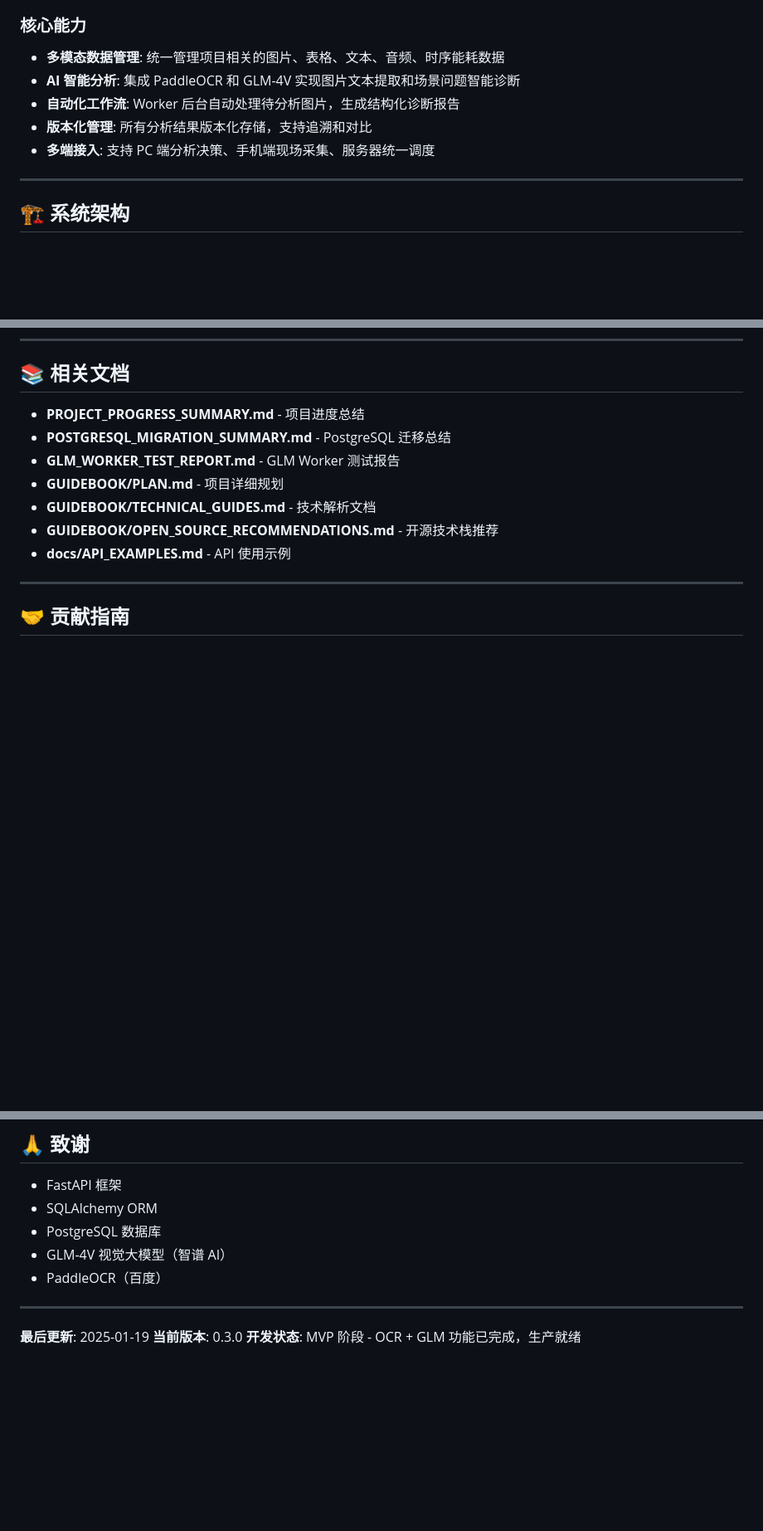
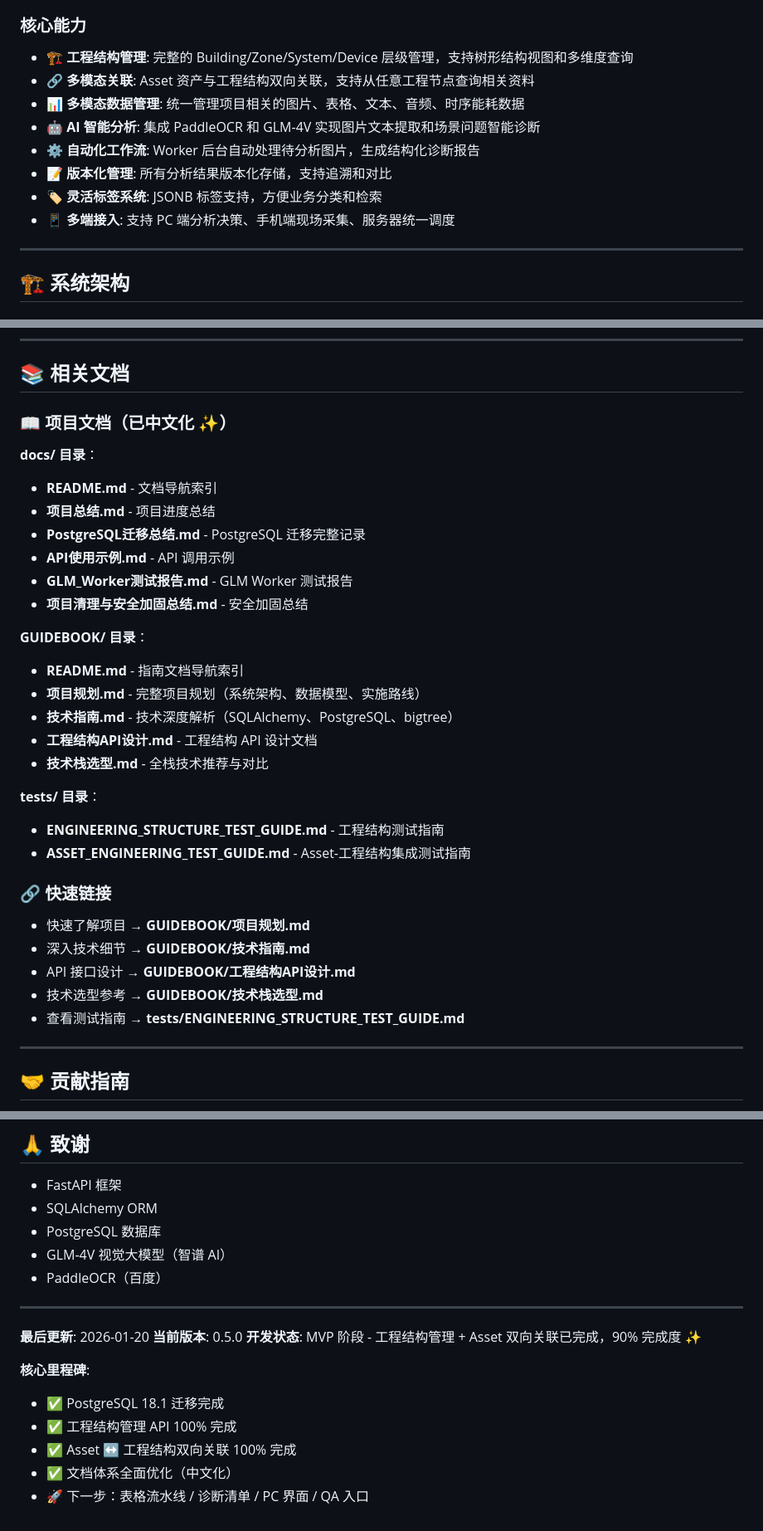
Before and after one commit to Jimmy-ye/buidingdatacenter-ai, a Markdown page: README.md, 3 parts joined by grey strips. Shown at 83% size. GitHub-like rendering; blank space fills up the shorter version.

```diff
--- a/README.md
+++ b/README.md
@@ -6,11 +6,14 @@ BDC-AI (Building Data Center AI) 是一个面向建筑节能诊断与能源管
 
 ### 核心能力
 
-- **多模态数据管理**: 统一管理项目相关的图片、表格、文本、音频、时序能耗数据
-- **AI 智能分析**: 集成 PaddleOCR 和 GLM-4V 实现图片文本提取和场景问题智能诊断
-- **自动化工作流**: Worker 后台自动处理待分析图片，生成结构化诊断报告
-- **版本化管理**: 所有分析结果版本化存储，支持追溯和对比
-- **多端接入**: 支持 PC 端分析决策、手机端现场采集、服务器统一调度
+- **🏗️ 工程结构管理**: 完整的 Building/Zone/System/Device 层级管理，支持树形结构视图和多维度查询
+- **🔗 多模态关联**: Asset 资产与工程结构双向关联，支持从任意工程节点查询相关资料
+- **📊 多模态数据管理**: 统一管理项目相关的图片、表格、文本、音频、时序能耗数据
+- **🤖 AI 智能分析**: 集成 PaddleOCR 和 GLM-4V 实现图片文本提取和场景问题智能诊断
+- **⚙️ 自动化工作流**: Worker 后台自动处理待分析图片，生成结构化诊断报告
+- **📝 版本化管理**: 所有分析结果版本化存储，支持追溯和对比
+- **🏷️ 灵活标签系统**: JSONB 标签支持，方便业务分类和检索
+- **📱 多端接入**: 支持 PC 端分析决策、手机端现场采集、服务器统一调度
 
 ---
 
@@ -546,13 +666,34 @@ def list_projects(db: Session = Depends(get_db)):
 
 ## 📚 相关文档
 
-- **PROJECT_PROGRESS_SUMMARY.md** - 项目进度总结
-- **POSTGRESQL_MIGRATION_SUMMARY.md** - PostgreSQL 迁移总结
-- **GLM_WORKER_TEST_REPORT.md** - GLM Worker 测试报告
-- **GUIDEBOOK/PLAN.md** - 项目详细规划
-- **GUIDEBOOK/TECHNICAL_GUIDES.md** - 技术解析文档
-- **GUIDEBOOK/OPEN_SOURCE_RECOMMENDATIONS.md** - 开源技术栈推荐
-- **docs/API_EXAMPLES.md** - API 使用示例
+### 📖 项目文档（已中文化 ✨）
+
+**docs/ 目录**：
+- **README.md** - 文档导航索引
+- **项目总结.md** - 项目进度总结
+- **PostgreSQL迁移总结.md** - PostgreSQL 迁移完整记录
+- **API使用示例.md** - API 调用示例
+- **GLM_Worker测试报告.md** - GLM Worker 测试报告
+- **项目清理与安全加固总结.md** - 安全加固总结
+
+**GUIDEBOOK/ 目录**：
+- **README.md** - 指南文档导航索引
+- **项目规划.md** - 完整项目规划（系统架构、数据模型、实施路线）
+- **技术指南.md** - 技术深度解析（SQLAlchemy、PostgreSQL、bigtree）
+- **工程结构API设计.md** - 工程结构 API 设计文档
+- **技术栈选型.md** - 全栈技术推荐与对比
+
+**tests/ 目录**：
+- **ENGINEERING_STRUCTURE_TEST_GUIDE.md** - 工程结构测试指南
+- **ASSET_ENGINEERING_TEST_GUIDE.md** - Asset-工程结构集成测试指南
+
+### 🔗 快速链接
+
+- 快速了解项目 → **GUIDEBOOK/项目规划.md**
+- 深入技术细节 → **GUIDEBOOK/技术指南.md**
+- API 接口设计 → **GUIDEBOOK/工程结构API设计.md**
+- 技术选型参考 → **GUIDEBOOK/技术栈选型.md**
+- 查看测试指南 → **tests/ENGINEERING_STRUCTURE_TEST_GUIDE.md**
 
 ---
 
@@ -594,6 +735,13 @@ def list_projects(db: Session = Depends(get_db)):
 
 ---
 
-**最后更新**: 2025-01-19
-**当前版本**: 0.3.0
-**开发状态**: MVP 阶段 - OCR + GLM 功能已完成，生产就绪
+**最后更新**: 2026-01-20
+**当前版本**: 0.5.0
+**开发状态**: MVP 阶段 - 工程结构管理 + Asset 双向关联已完成，90% 完成度 ✨
+
+**核心里程碑**:
+- ✅ PostgreSQL 18.1 迁移完成
+- ✅ 工程结构管理 API 100% 完成
+- ✅ Asset ↔ 工程结构双向关联 100% 完成
+- ✅ 文档体系全面优化（中文化）
+- 🚀 下一步：表格流水线 / 诊断清单 / PC 界面 / QA 入口
```
Also changed, not shown: other parts of README.md (+143 -26 lines).
